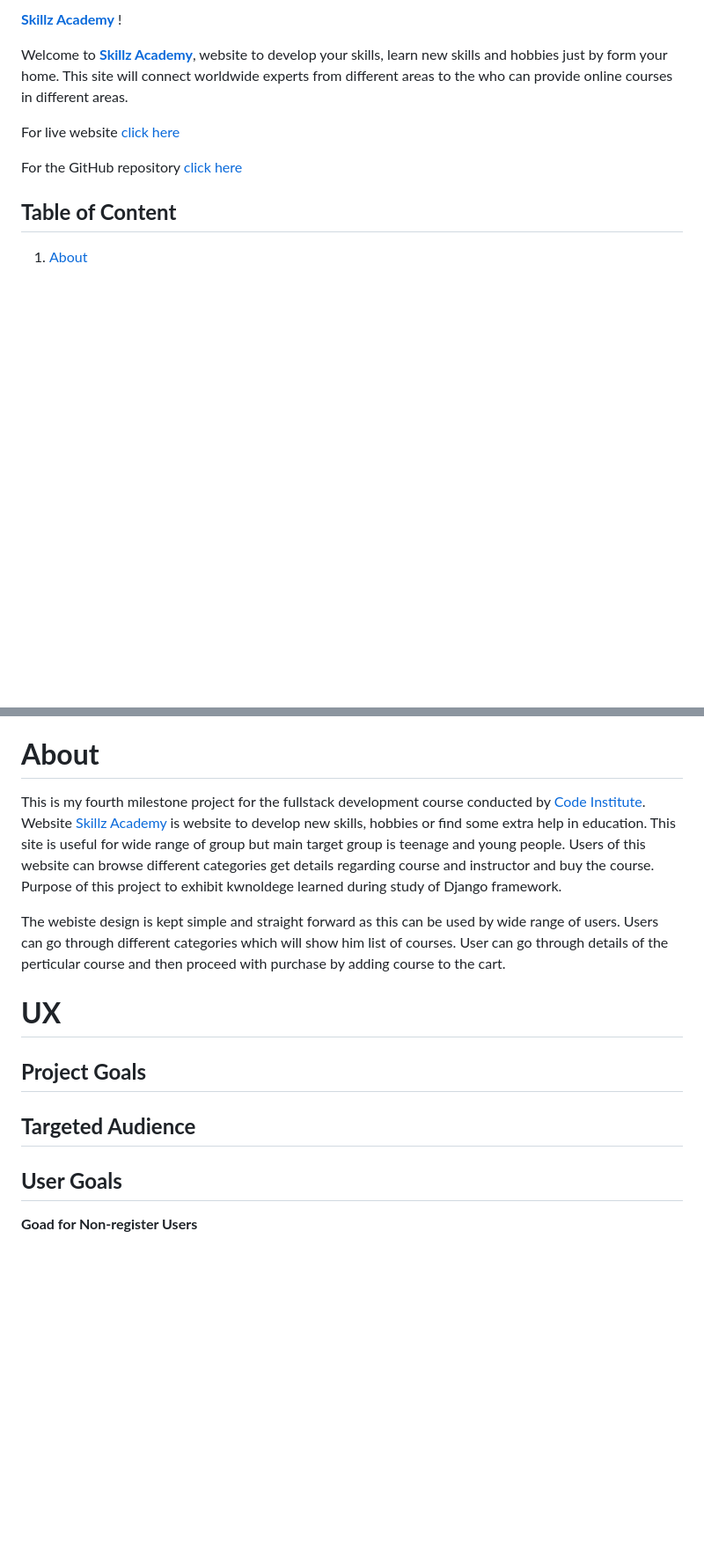
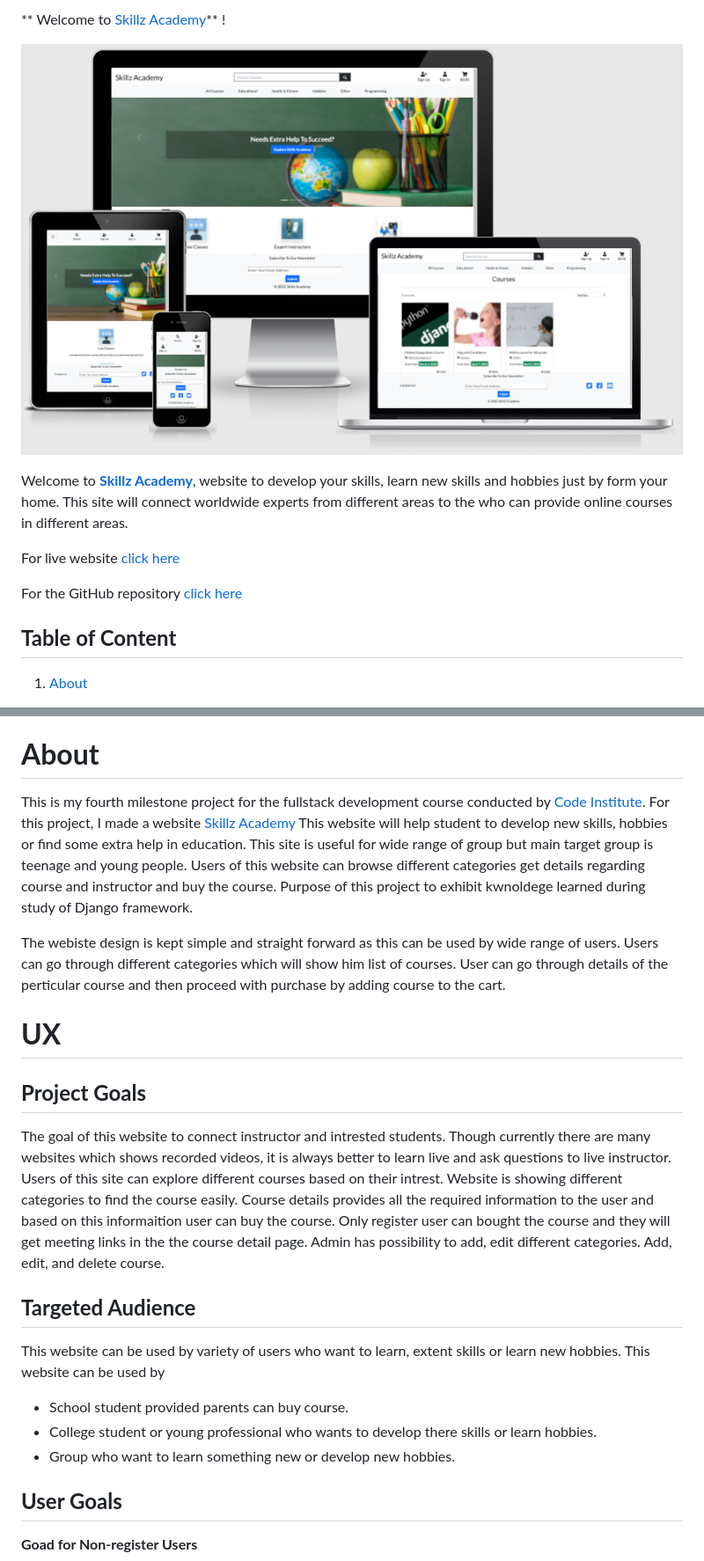
Before and after one commit to rajendradanve/skillzacademy, a Markdown page: README.md, 2 parts joined by grey strips. Shown: that part at 88% size. Drawn GitHub-style; pictures changed too: media/responsivescreenshot.png (added); blank space fills up the shorter version.

Commit message:
started working on README.md file.

```diff
--- a/README.md
+++ b/README.md
@@ -1,4 +1,6 @@
-**[Skillz Academy](https://skillz-academy.herokuapp.com/)** !
+** Welcome to [Skillz Academy](https://skillz-academy.herokuapp.com/)** !
+
+![Responsive Design](./media/responsivescreenshot.png)
 
 Welcome to **[Skillz Academy](https://skillz-academy.herokuapp.com/)**, website to develop your skills, learn new skills and hobbies just by form your home. This site will connect worldwide experts from different areas to the who can provide online courses in different areas.
 
@@ -38,7 +40,7 @@ For the GitHub repository [click here](https://github.com/rajendradanve/skillzac
 7. [Acknowledgements](#acknowledgements)
 
 # **About**
-This is my fourth milestone project for the fullstack development course conducted by [Code Institute](https://codeinstitute.net/global/). Website [Skillz Academy](https://skillz-academy.herokuapp.com/) is website to develop new skills, hobbies or find some extra help in education.
+This is my fourth milestone project for the fullstack development course conducted by [Code Institute](https://codeinstitute.net/global/). For this project, I made a website [Skillz Academy](https://skillz-academy.herokuapp.com/) This website will help student to develop new skills, hobbies or find some extra help in education.
 This site is useful for wide range of group but main target group is teenage and young people.
 Users of this website can browse different categories get details regarding course and instructor and buy the course. Purpose of this project to exhibit kwnoldege learned during study of Django framework.
 
@@ -48,9 +50,21 @@ Users can go through different categories which will show him list of courses. U
 # **UX**
 
 ##  **Project Goals**
+The goal of this website to connect instructor and intrested students.
+Though currently there are many websites which shows recorded videos, it is always better to learn live and ask questions to live instructor.
+Users of this site can explore different courses based on their intrest.
+Website is showing different categories to find the course easily.
+Course details provides all the required information to the user and based on this informaition user can buy the course. Only register user can bought the course and they will get meeting links in the the course detail page.
+Admin has possibility to add, edit different categories. Add, edit, and delete course.
+
 
 
 ## **Targeted Audience**
+This website can be used by variety of users who want to learn, extent skills or learn new hobbies.
+This website can be used by
+- School student provided parents can buy course.
+- College student or young professional who wants to develop there skills or learn hobbies.
+- Group who want to learn something new or develop new hobbies.
 
 ## **User Goals**
 
```
Also changed, not shown: 2 other files.
